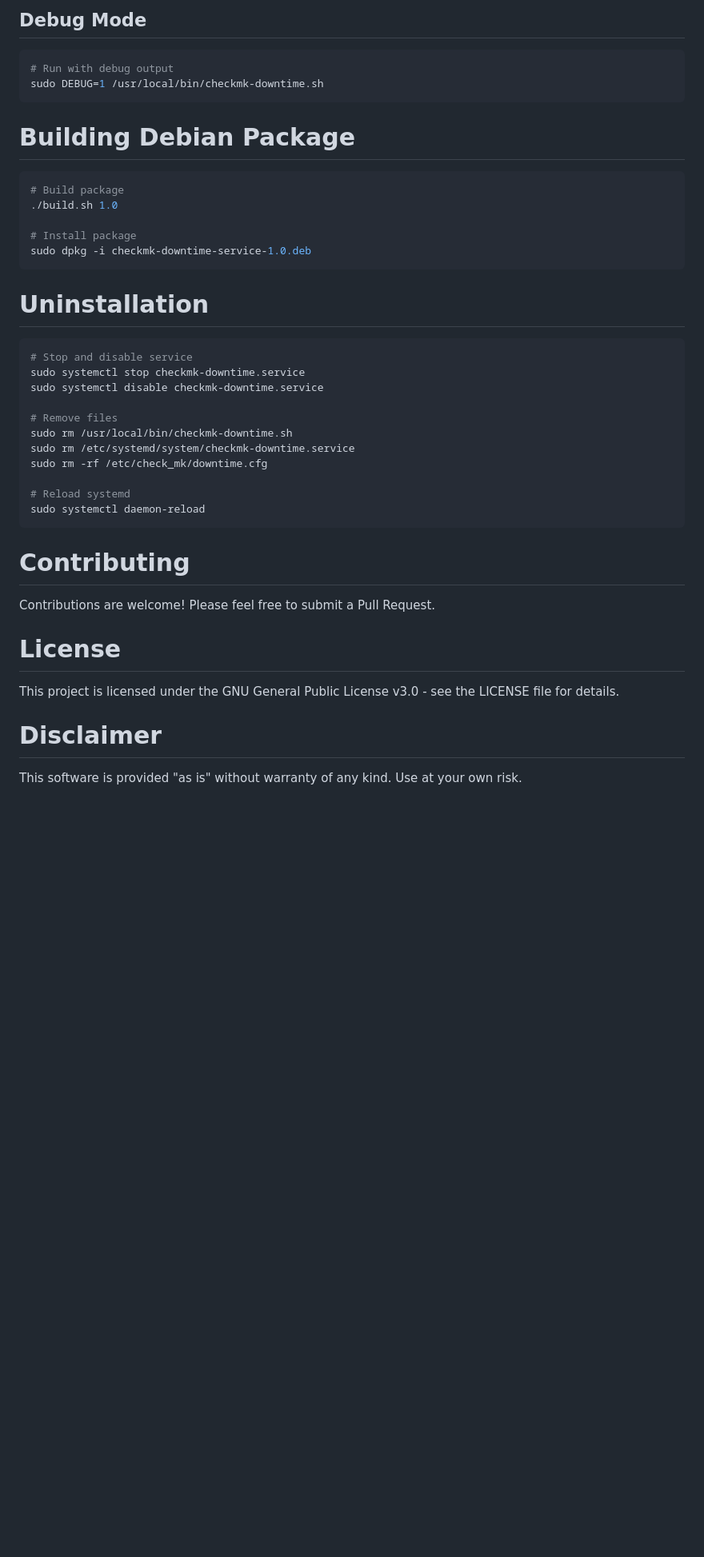
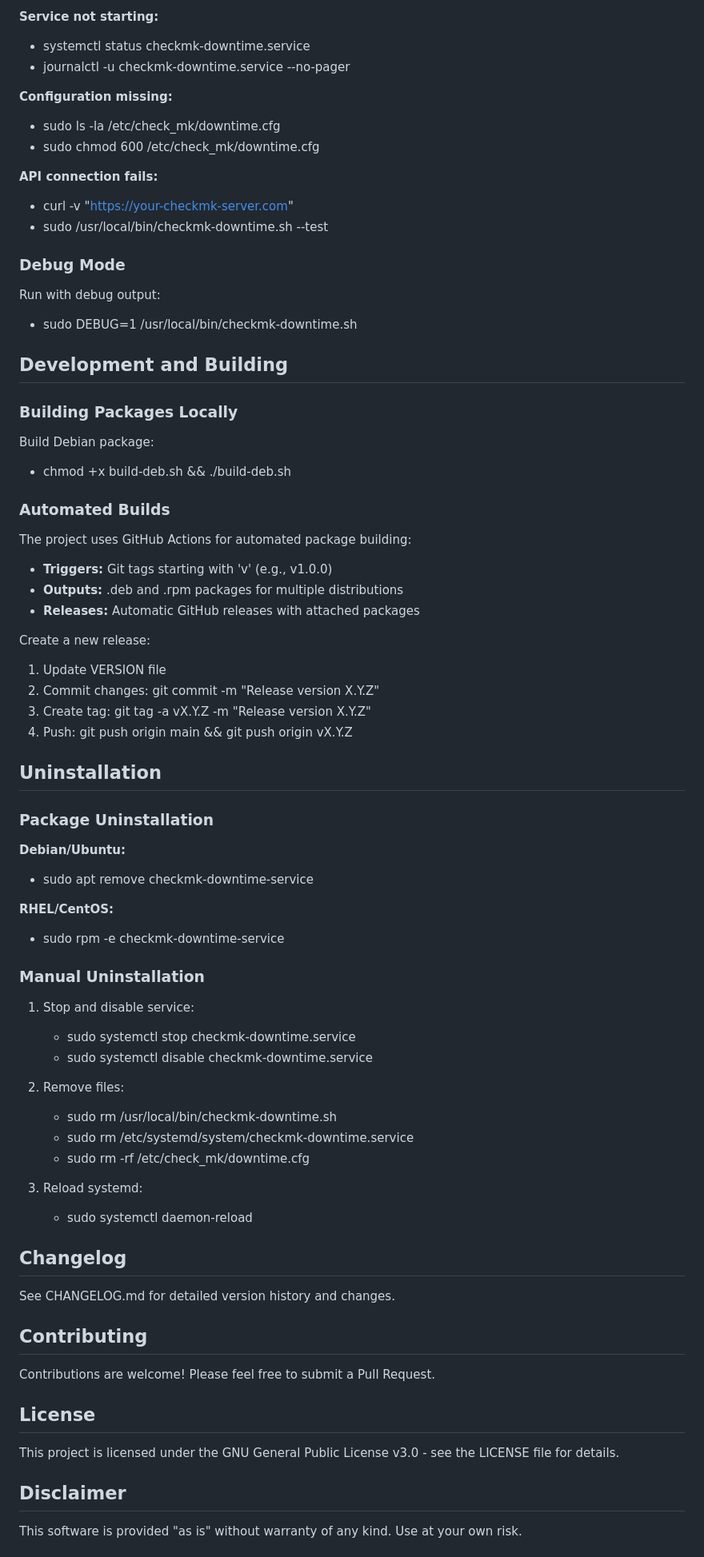
Before and after one commit to somnium78/checkmk-downtime-service, a Markdown page: README.md, the part around the change printed below. Shown: that part at 80% size. Drawn GitHub-style; blank space fills up the shorter version.

Commit message:
docs: :memo: updated readme

````diff
--- a/README.md
+++ b/README.md
@@ -143,40 +140,78 @@ sudo /usr/local/bin/checkmk-downtime.sh --test
 
-## Debug Mode
-```bash
-# Run with debug output
-sudo DEBUG=1 /usr/local/bin/checkmk-downtime.sh
-```
+**Service not starting:**
+- systemctl status checkmk-downtime.service
+- journalctl -u checkmk-downtime.service --no-pager
 
-# Building Debian Package
-```bash
-# Build package
-./build.sh 1.0
+**Configuration missing:**
+- sudo ls -la /etc/check_mk/downtime.cfg
+- sudo chmod 600 /etc/check_mk/downtime.cfg
 
-# Install package
-sudo dpkg -i checkmk-downtime-service-1.0.deb
-```
+**API connection fails:**
+- curl -v "https://your-checkmk-server.com"
+- sudo /usr/local/bin/checkmk-downtime.sh --test
 
-# Uninstallation
-```bash
-# Stop and disable service
-sudo systemctl stop checkmk-downtime.service
-sudo systemctl disable checkmk-downtime.service
+### Debug Mode
 
-# Remove files
-sudo rm /usr/local/bin/checkmk-downtime.sh
-sudo rm /etc/systemd/system/checkmk-downtime.service
-sudo rm -rf /etc/check_mk/downtime.cfg
+Run with debug output:
+- sudo DEBUG=1 /usr/local/bin/checkmk-downtime.sh
 
-# Reload systemd
-sudo systemctl daemon-reload
-```
+## Development and Building
 
-# Contributing
+### Building Packages Locally
+
+Build Debian package:
+- chmod +x build-deb.sh && ./build-deb.sh
+
+### Automated Builds
+
+The project uses GitHub Actions for automated package building:
+- **Triggers:** Git tags starting with 'v' (e.g., v1.0.0)
+- **Outputs:** .deb and .rpm packages for multiple distributions
+- **Releases:** Automatic GitHub releases with attached packages
+
+Create a new release:
+1. Update VERSION file
+2. Commit changes: git commit -m "Release version X.Y.Z"
+3. Create tag: git tag -a vX.Y.Z -m "Release version X.Y.Z"
+4. Push: git push origin main && git push origin vX.Y.Z
+
+## Uninstallation
+
+### Package Uninstallation
+
+**Debian/Ubuntu:**
+- sudo apt remove checkmk-downtime-service
+
+**RHEL/CentOS:**
+- sudo rpm -e checkmk-downtime-service
+
+### Manual Uninstallation
+
+1. Stop and disable service:
+   - sudo systemctl stop checkmk-downtime.service
+   - sudo systemctl disable checkmk-downtime.service
+
+2. Remove files:
+   - sudo rm /usr/local/bin/checkmk-downtime.sh
+   - sudo rm /etc/systemd/system/checkmk-downtime.service
+   - sudo rm -rf /etc/check_mk/downtime.cfg
+
+3. Reload systemd:
+   - sudo systemctl daemon-reload
+
+## Changelog
+
+See CHANGELOG.md for detailed version history and changes.
+
+## Contributing
+
 Contributions are welcome! Please feel free to submit a Pull Request.
 
-# License
+## License
+
 This project is licensed under the GNU General Public License v3.0 - see the LICENSE file for details.
 
-# Disclaimer
+## Disclaimer
+
 This software is provided "as is" without warranty of any kind. Use at your own risk.
 
````
Also changed, not shown: other parts of README.md (+84 -86 lines).
